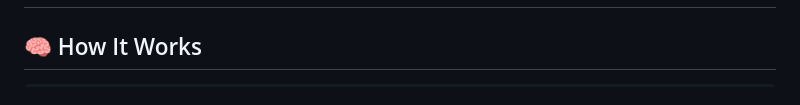
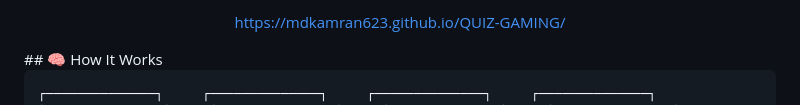
Before and after one commit to mdkamran623/QUIZ-GAMING, a Markdown page: README.md, the part around one of its changes. Drawn GitHub-style.

````diff
--- a/README.md
+++ b/README.md
@@ -50,4 +51,6 @@ No frameworks. No build tools. No npm install. Just open `index.html` and play.
 
+https://mdkamran623.github.io/QUIZ-GAMING/
+</div>
 ## 🧠 How It Works
 
 ```
````
Also changed, not shown: other parts of README.md (+1 -0 lines).
